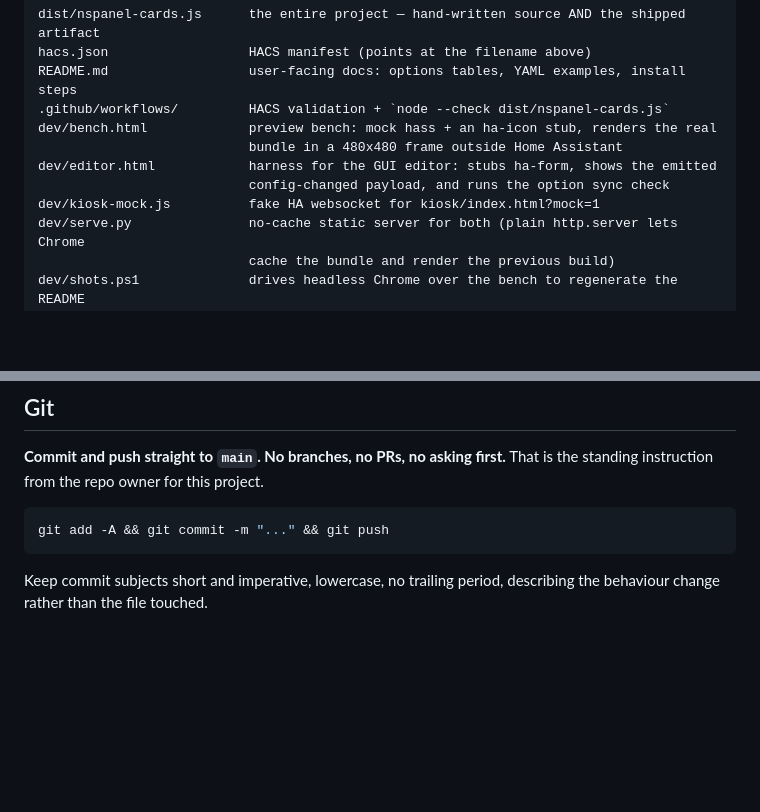
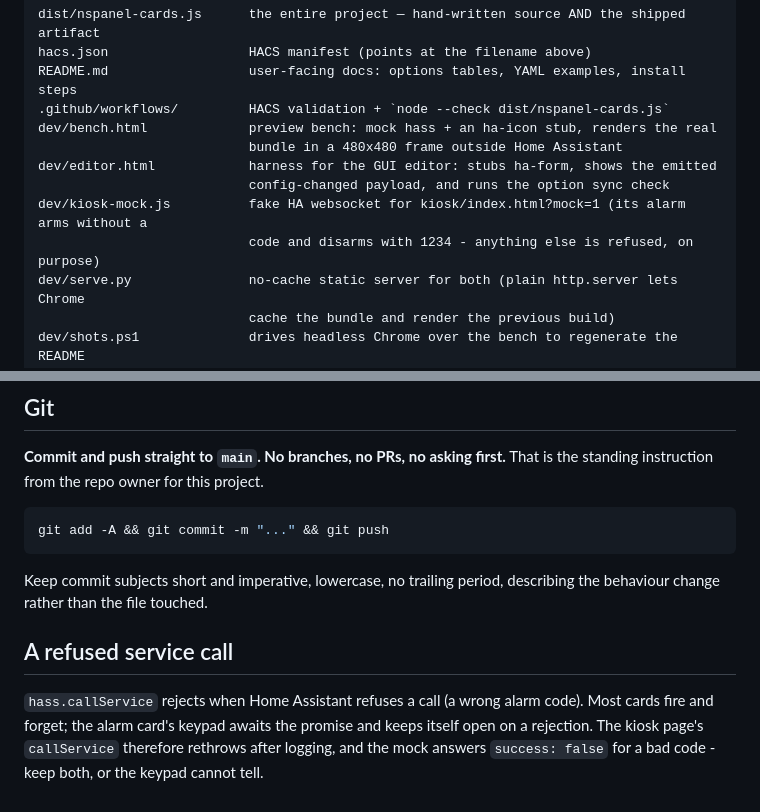
Before and after one commit to mennovanhout/NSPanel-cards, a Markdown page: CLAUDE.md, 2 parts joined by grey strips. Drawn GitHub-style; blank space fills up the shorter version.

Commit message:
docs: what the native app does now; the refused-call rule for cards
Co-Authored-By: Claude Fable 5.1 <noreply@anthropic.com>

```diff
--- a/CLAUDE.md
+++ b/CLAUDE.md
@@ -33,7 +33,8 @@ dev/bench.html             preview bench: mock hass + an ha-icon stub, renders t
                            bundle in a 480x480 frame outside Home Assistant
 dev/editor.html            harness for the GUI editor: stubs ha-form, shows the emitted
                            config-changed payload, and runs the option sync check
-dev/kiosk-mock.js          fake HA websocket for kiosk/index.html?mock=1
+dev/kiosk-mock.js          fake HA websocket for kiosk/index.html?mock=1 (its alarm arms without a
+                           code and disarms with 1234 - anything else is refused, on purpose)
 dev/serve.py               no-cache static server for both (plain http.server lets Chrome
                            cache the bundle and render the previous build)
 dev/shots.ps1              drives headless Chrome over the bench to regenerate the README
@@ -300,3 +301,10 @@ git add -A && git commit -m "..." && git push
 
 Keep commit subjects short and imperative, lowercase, no trailing period, describing the
 behaviour change rather than the file touched.
+
+## A refused service call
+
+`hass.callService` rejects when Home Assistant refuses a call (a wrong alarm code). Most
+cards fire and forget; the alarm card's keypad awaits the promise and keeps itself open on a
+rejection. The kiosk page's `callService` therefore rethrows after logging, and the mock
+answers `success: false` for a bad code - keep both, or the keypad cannot tell.
```
Also changed, not shown: README.md (+4 -2 lines).
